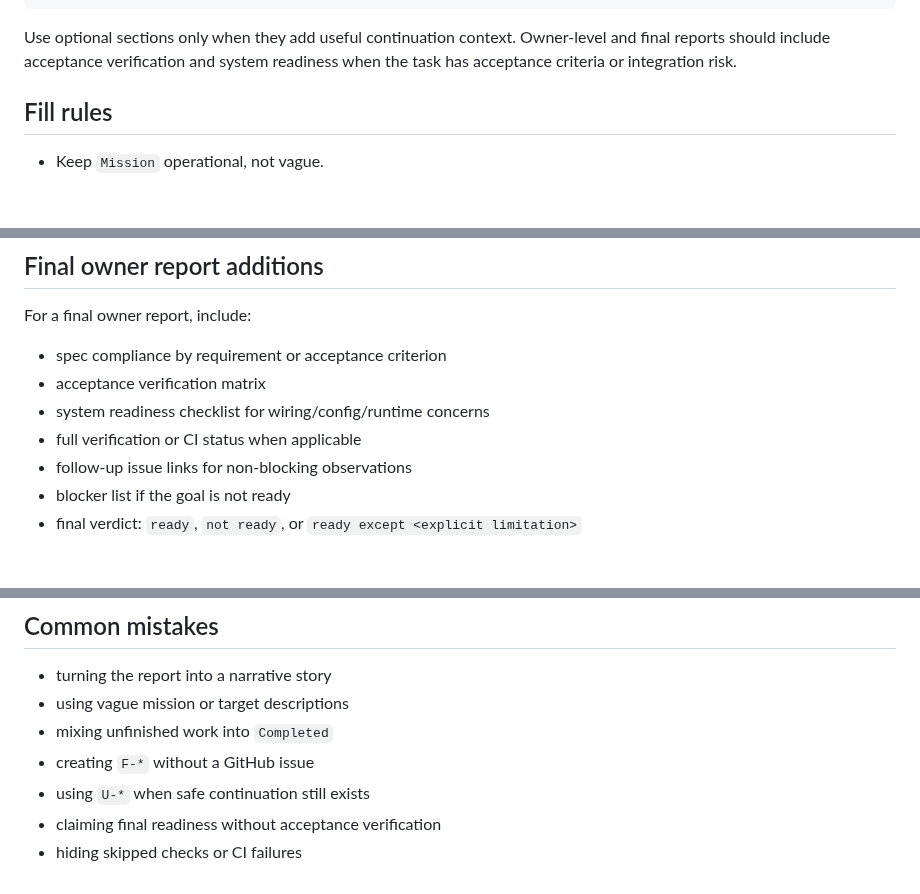
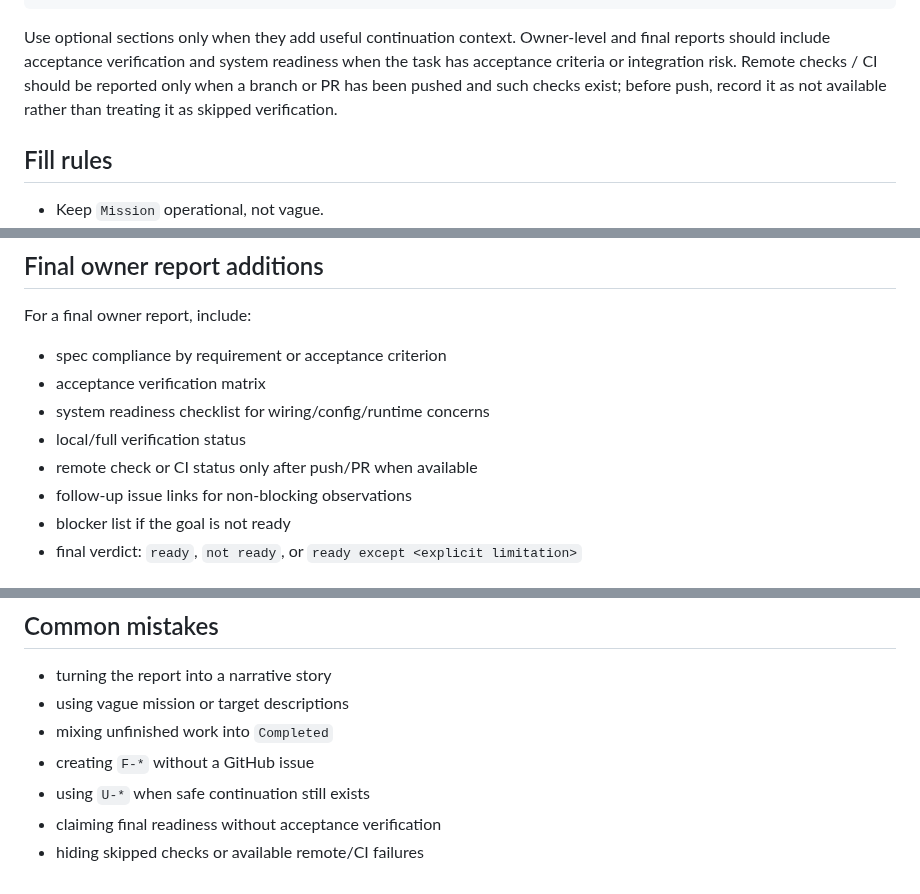
Before and after one commit to blockedby/pi-agent-setup, a Markdown page: skills/aad-reporting/SKILL.md, 3 parts joined by grey strips. Rendered like a GitHub page; blank space fills up the shorter version.

Commit message:
Clarify CI availability in reporting skill

````diff
--- a/skills/aad-reporting/SKILL.md
+++ b/skills/aad-reporting/SKILL.md
@@ -92,7 +93,7 @@ The report is a continuation packet, not a diary.
 - Expected output: <what the next actor should return>
 ```
 
-Use optional sections only when they add useful continuation context. Owner-level and final reports should include acceptance verification and system readiness when the task has acceptance criteria or integration risk.
+Use optional sections only when they add useful continuation context. Owner-level and final reports should include acceptance verification and system readiness when the task has acceptance criteria or integration risk. Remote checks / CI should be reported only when a branch or PR has been pushed and such checks exist; before push, record it as not available rather than treating it as skipped verification.
 
 ## Fill rules
 
@@ -113,7 +114,8 @@ For a final owner report, include:
 - spec compliance by requirement or acceptance criterion
 - acceptance verification matrix
 - system readiness checklist for wiring/config/runtime concerns
-- full verification or CI status when applicable
+- local/full verification status
+- remote check or CI status only after push/PR when available
 - follow-up issue links for non-blocking observations
 - blocker list if the goal is not ready
 - final verdict: `ready`, `not ready`, or `ready except <explicit limitation>`
@@ -137,4 +139,4 @@ For a final owner report, include:
 - creating `F-*` without a GitHub issue
 - using `U-*` when safe continuation still exists
 - claiming final readiness without acceptance verification
-- hiding skipped checks or CI failures
+- hiding skipped checks or available remote/CI failures
````
Also changed, not shown: other parts of skills/aad-reporting/SKILL.md (+2 -1 lines).
